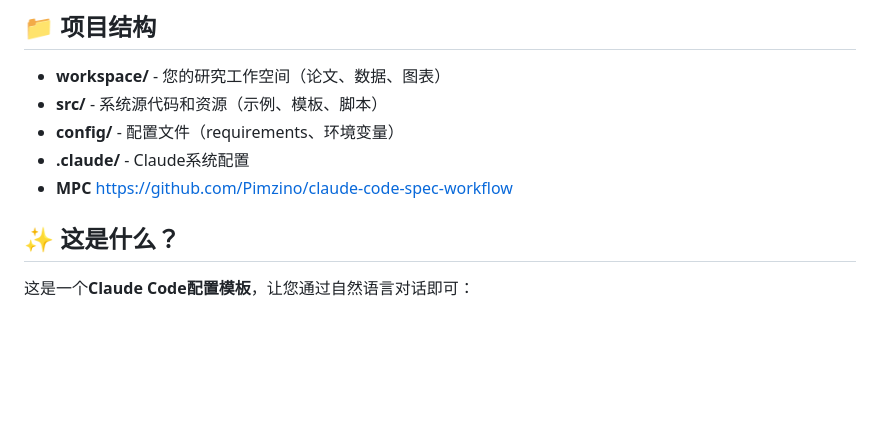
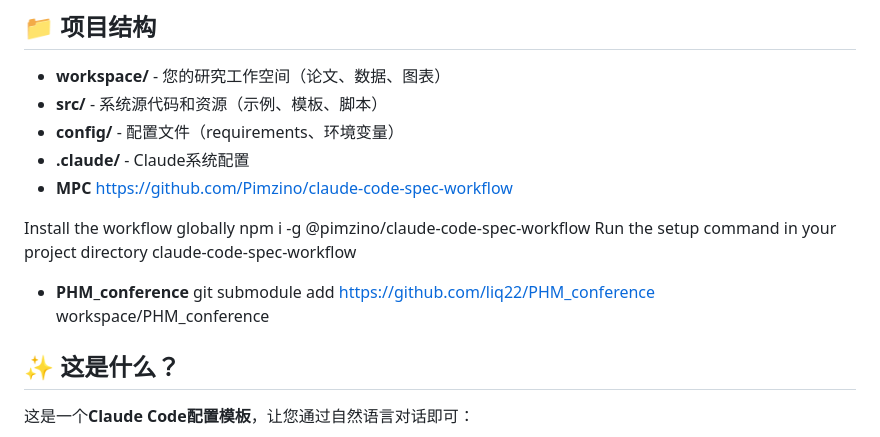
Before and after one commit to liq22/Claude_Code_for_Research_Config, a Markdown page: README.md, the part around the change. GitHub-like rendering; blank space fills up the shorter version.

Commit message:
feat: 更新README.md，添加全局安装和设置命令说明

```diff
--- a/README.md
+++ b/README.md
@@ -8,6 +8,13 @@
 - **config/** - 配置文件（requirements、环境变量）
 - **.claude/** - Claude系统配置
 - **MPC** https://github.com/Pimzino/claude-code-spec-workflow
+
+Install the workflow globally
+npm i -g @pimzino/claude-code-spec-workflow
+Run the setup command in your project directory
+claude-code-spec-workflow
+
+- **PHM_conference** git submodule add https://github.com/liq22/PHM_conference workspace/PHM_conference
 
 ## ✨ 这是什么？
 
```
